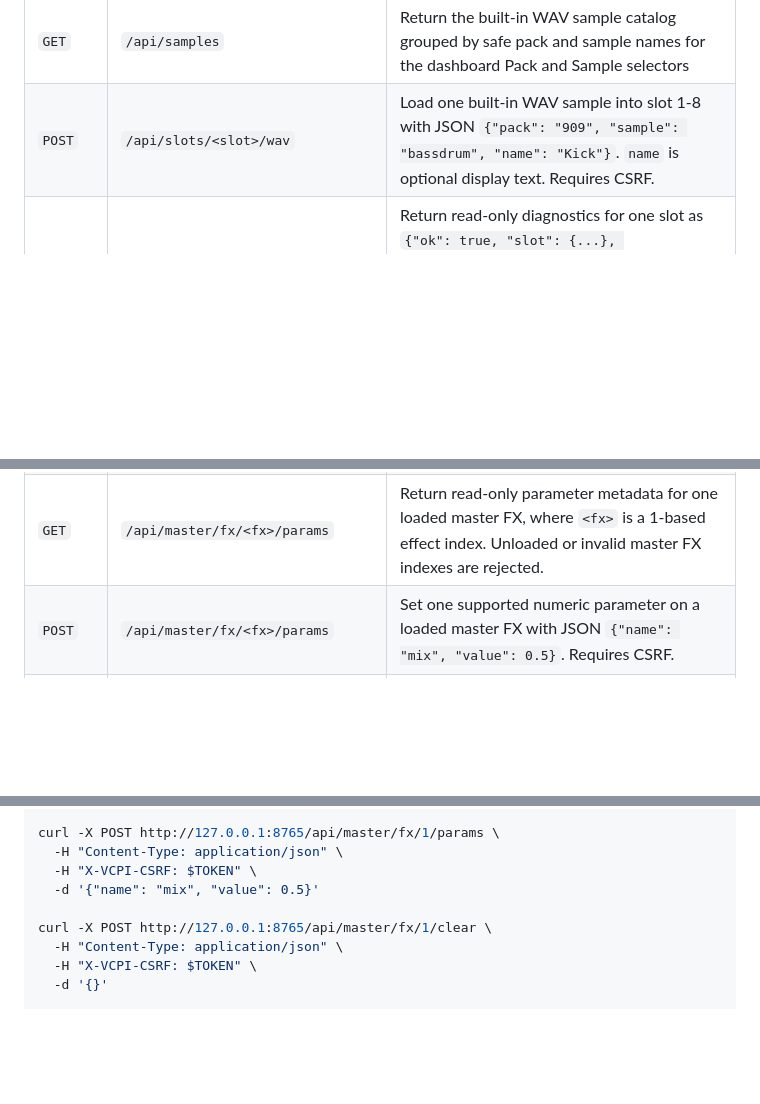
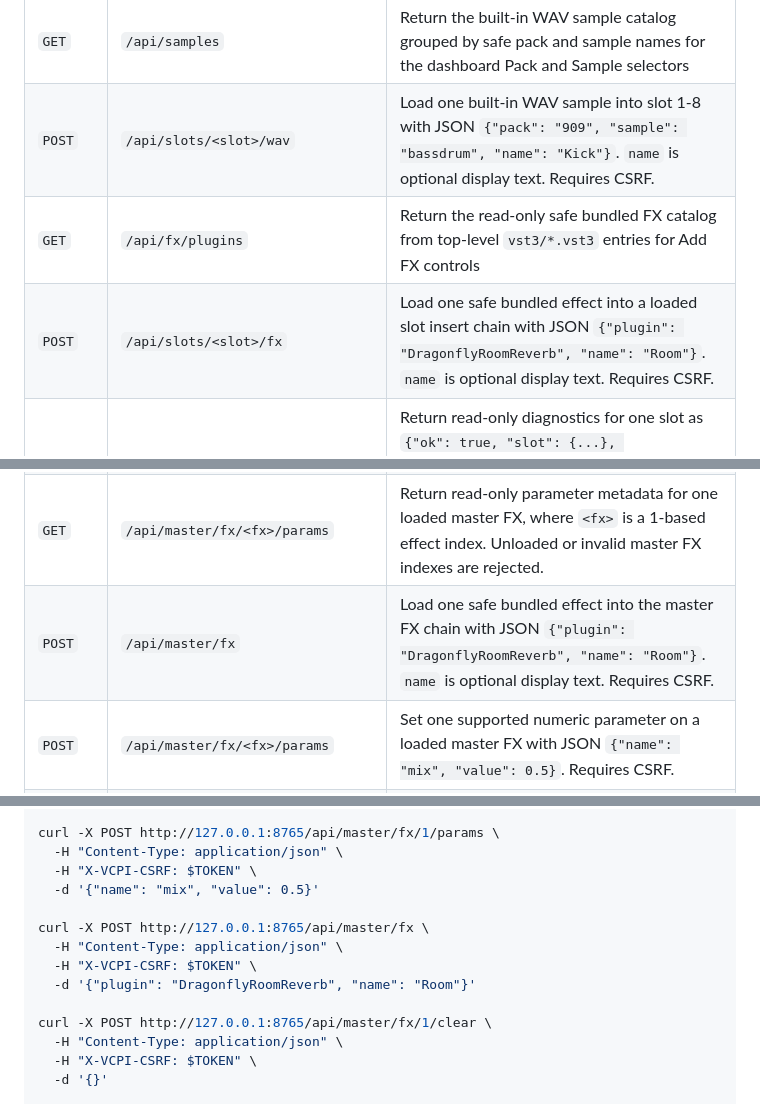
Before and after one commit to deflax/vcpi, a Markdown page: README.md, 3 parts joined by grey strips. Drawn GitHub-style; blank space fills up the shorter version.

```diff
--- a/README.md
+++ b/README.md
@@ -395,11 +397,14 @@ Expected typed endpoints:
 | `GET` | `/api/slots` | Return all 8 slots with name, source type, route channels, gain, mute, solo, and loaded effect count |
 | `GET` | `/api/samples` | Return the built-in WAV sample catalog grouped by safe pack and sample names for the dashboard Pack and Sample selectors |
 | `POST` | `/api/slots/<slot>/wav` | Load one built-in WAV sample into slot 1-8 with JSON `{"pack": "909", "sample": "bassdrum", "name": "Kick"}`. `name` is optional display text. Requires CSRF. |
+| `GET` | `/api/fx/plugins` | Return the read-only safe bundled FX catalog from top-level `vst3/*.vst3` entries for Add FX controls |
+| `POST` | `/api/slots/<slot>/fx` | Load one safe bundled effect into a loaded slot insert chain with JSON `{"plugin": "DragonflyRoomReverb", "name": "Room"}`. `name` is optional display text. Requires CSRF. |
 | `GET` | `/api/slots/<slot>/info` | Return read-only diagnostics for one slot as `{"ok": true, "slot": {...}, "instrument": {...}, "effects": [...], "rendered": "..."}`. Empty slots return `instrument: null`, an empty effects list, and a `message`. |
 | `GET` | `/api/slots/<slot>/params` | Return read-only instrument and slot insert FX parameter groups for a loaded slot as `{"ok": true, "slot": {...}, "parameters": [...], "effects": [...], "count": 3}`. Empty slots and invalid slot numbers are rejected. |
 | `POST` | `/api/slots/<slot>/params` | Set one supported numeric instrument parameter on a loaded slot with JSON `{"name": "cutoff", "value": 0.42}` or one slot insert FX parameter with JSON `{"target": "effect", "effect": 1, "name": "mix", "value": 0.5}`. Requires CSRF. |
 | `POST` | `/api/slots/<slot>/fx/<fx>/clear` | Remove one already-loaded slot insert FX with empty JSON `{}`. `<slot>` is 1-8, `<fx>` is a 1-based effect index, and the request requires CSRF. |
 | `GET` | `/api/master/fx/<fx>/params` | Return read-only parameter metadata for one loaded master FX, where `<fx>` is a 1-based effect index. Unloaded or invalid master FX indexes are rejected. |
+| `POST` | `/api/master/fx` | Load one safe bundled effect into the master FX chain with JSON `{"plugin": "DragonflyRoomReverb", "name": "Room"}`. `name` is optional display text. Requires CSRF. |
 | `POST` | `/api/master/fx/<fx>/params` | Set one supported numeric parameter on a loaded master FX with JSON `{"name": "mix", "value": 0.5}`. Requires CSRF. |
 | `POST` | `/api/master/fx/<fx>/clear` | Remove one already-loaded master FX with empty JSON `{}`. `<fx>` is a 1-based effect index, and the request requires CSRF. |
 | `GET` | `/api/sessions` | Return saved safe session names found directly under `sessions/`, sorted by name, with the loaded session marked |
@@ -551,6 +582,11 @@ curl -X POST http://127.0.0.1:8765/api/master/fx/1/params \
   -H "Content-Type: application/json" \
   -H "X-VCPI-CSRF: $TOKEN" \
   -d '{"name": "mix", "value": 0.5}'
+
+curl -X POST http://127.0.0.1:8765/api/master/fx \
+  -H "Content-Type: application/json" \
+  -H "X-VCPI-CSRF: $TOKEN" \
+  -d '{"plugin": "DragonflyRoomReverb", "name": "Room"}'
 
 curl -X POST http://127.0.0.1:8765/api/master/fx/1/clear \
   -H "Content-Type: application/json" \
```
Also changed, not shown: other parts of README.md (+50 -22 lines), USAGE.md (+51 -15 lines).
